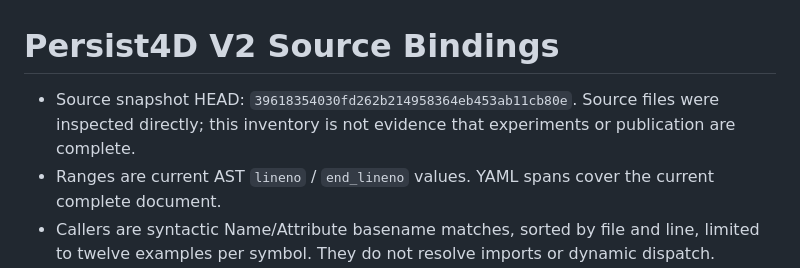
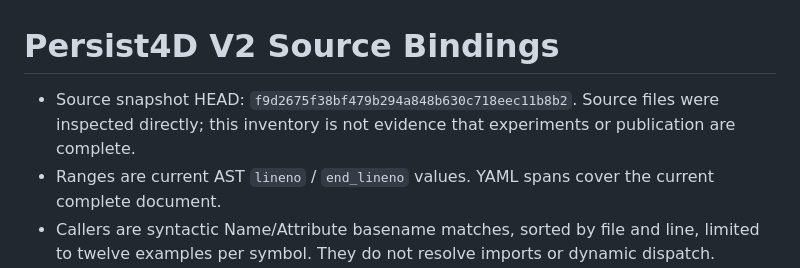
Before and after one commit to Orangekostar/Persist4D, a Markdown page: artifacts/perception_gain_v2/CODE_BINDINGS.md, the part around one of its changes. Rendered like a GitHub page.

```diff
--- a/artifacts/perception_gain_v2/CODE_BINDINGS.md
+++ b/artifacts/perception_gain_v2/CODE_BINDINGS.md
@@ -1,6 +1,6 @@
 # Persist4D V2 Source Bindings
 
-- Source snapshot HEAD: `39618354030fd262b214958364eb453ab11cb80e`. Source files were inspected directly; this inventory is not evidence that experiments or publication are complete.
+- Source snapshot HEAD: `f9d2675f38bf479b294a848b630c718eec11b8b2`. Source files were inspected directly; this inventory is not evidence that experiments or publication are complete.
 - Ranges are current AST `lineno` / `end_lineno` values. YAML spans cover the current complete document.
 - Callers are syntactic Name/Attribute basename matches, sorted by file and line, limited to twelve examples per symbol. They do not resolve imports or dynamic dispatch. Generic run/main/publish/forward/update and lifecycle hooks list same-file examples only.
 - Specified V2 interventions and task ownership below retain the supplied contract; execution evidence is in the task artifacts and report.
```
Also changed, not shown: other parts of artifacts/perception_gain_v2/CODE_BINDINGS.md (+1 -1 lines), 1 other file.
